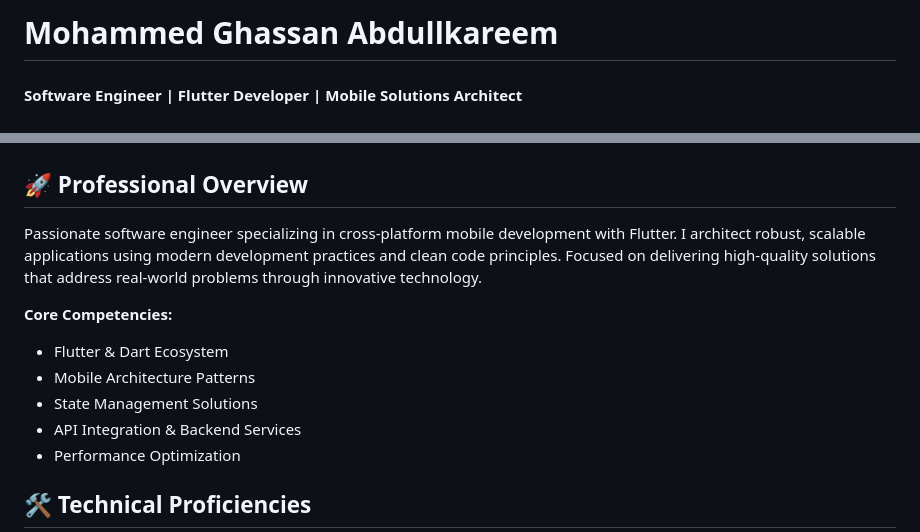
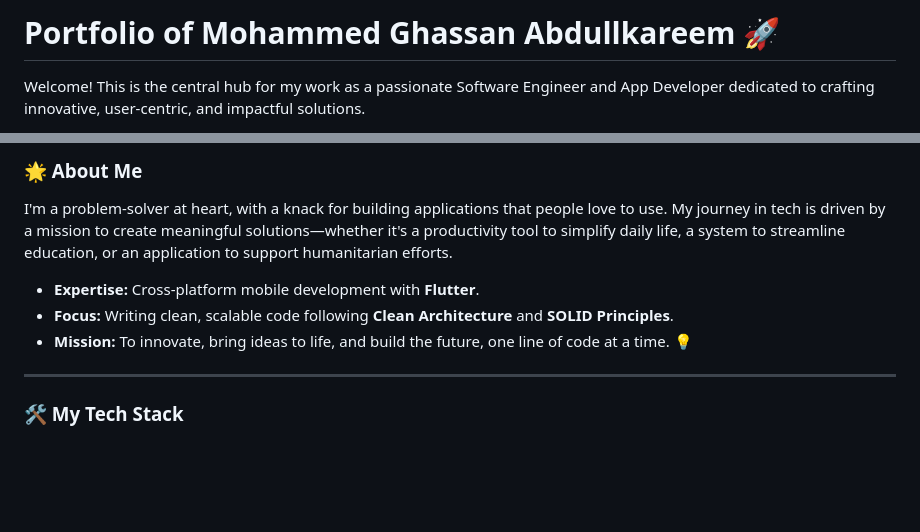
Before and after one commit to MegoABKM/MegoABKM, a Markdown page: README.md, 2 parts joined by grey strips. GitHub-like rendering; blank space fills up the shorter version.

```diff
--- a/README.md
+++ b/README.md
@@ -1,5 +1,4 @@
-# Mohammed Ghassan Abdullkareem
-#### Software Engineer | Flutter Developer | Mobile Solutions Architect
+# Portfolio of Mohammed Ghassan Abdullkareem 🚀
 
-<div align="center">
+Welcome! This is the central hub for my work as a passionate Software Engineer and App Developer dedicated to crafting innovative, user-centric, and impactful solutions.
 
@@ -10,16 +6,13 @@
 
-</div>
+### 🌟 About Me
 
-## 🚀 Professional Overview
+I'm a problem-solver at heart, with a knack for building applications that people love to use. My journey in tech is driven by a mission to create meaningful solutions—whether it's a productivity tool to simplify daily life, a system to streamline education, or an application to support humanitarian efforts.
 
-Passionate software engineer specializing in cross-platform mobile development with Flutter. I architect robust, scalable applications using modern development practices and clean code principles. Focused on delivering high-quality solutions that address real-world problems through innovative technology.
+-   **Expertise:** Cross-platform mobile development with **Flutter**.
+-   **Focus:** Writing clean, scalable code following **Clean Architecture** and **SOLID Principles**.
+-   **Mission:** To innovate, bring ideas to life, and build the future, one line of code at a time. 💡
 
-**Core Competencies:**
-- Flutter & Dart Ecosystem
-- Mobile Architecture Patterns
-- State Management Solutions
-- API Integration & Backend Services
-- Performance Optimization
+---
 
-## 🛠 Technical Proficiencies
+### 🛠️ My Tech Stack
 
```
Also changed, not shown: other parts of README.md (+57 -66 lines).
